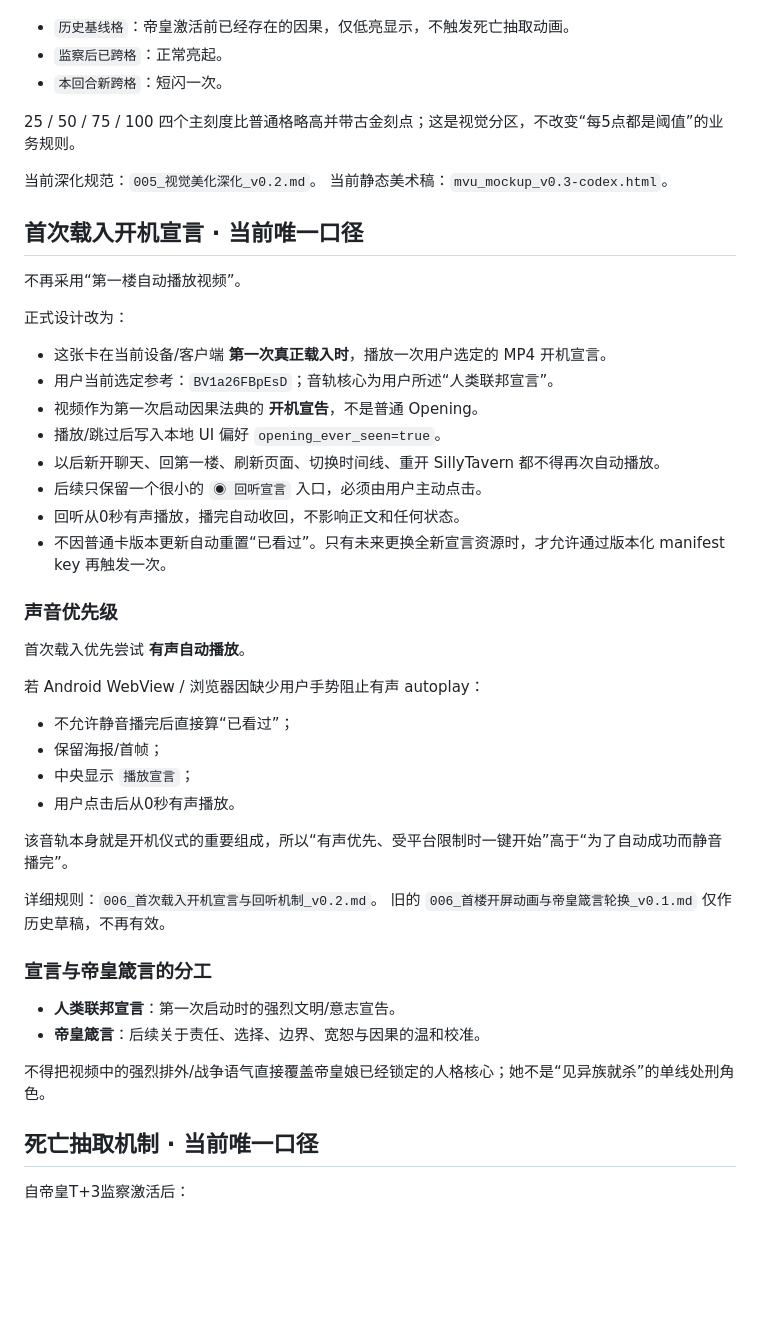
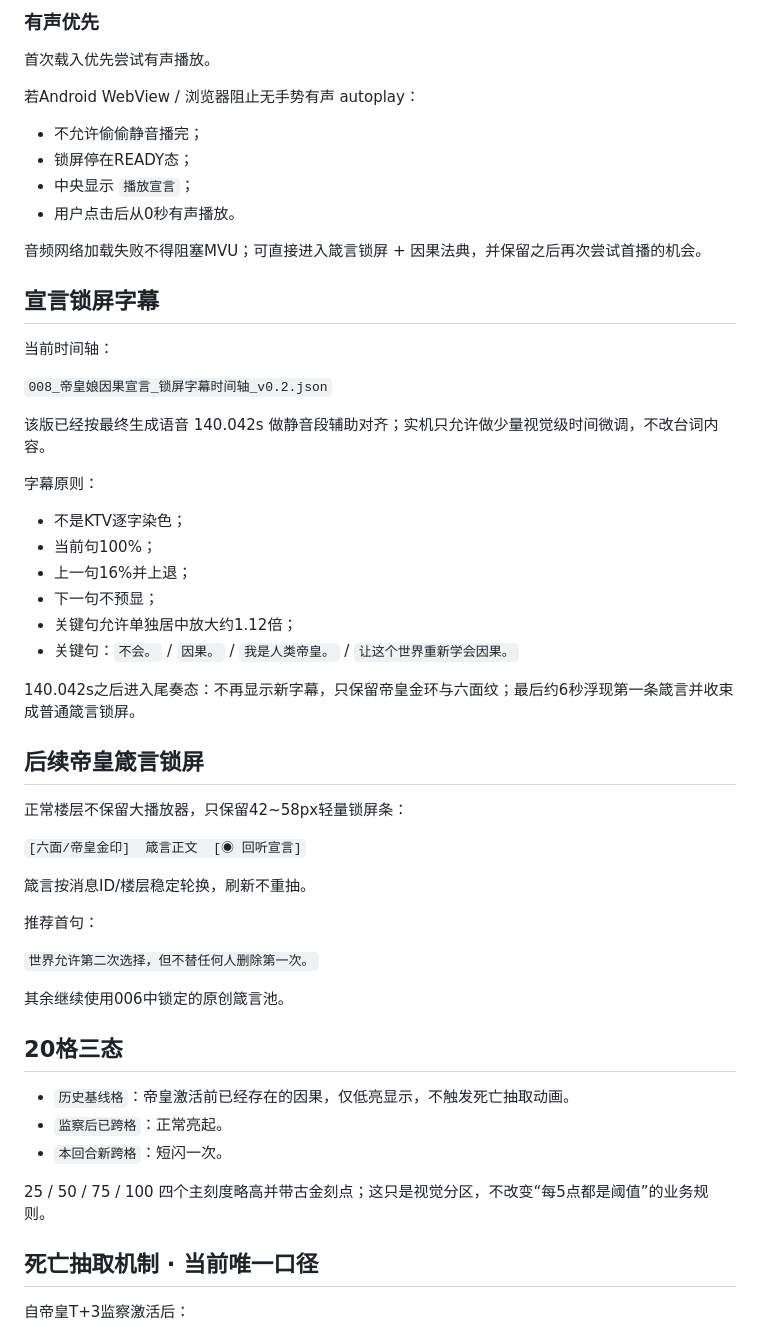
Before and after one commit to 3086013261qq-hue/Mushoku-Tensei-Lore, a Markdown page: mvu/README.md, the part around one of its changes. GitHub-like rendering; blank space fills up the shorter version.

```diff
--- a/mvu/README.md
+++ b/mvu/README.md
@@ -27,45 +72,56 @@ MVU只读每回合 `<causality>...</causality>` 中的因果、纠正、生死
+### 有声优先
+
+首次载入优先尝试有声播放。
+
+若Android WebView / 浏览器阻止无手势有声 autoplay：
+
+- 不允许偷偷静音播完；
+- 锁屏停在READY态；
+- 中央显示 `播放宣言`；
+- 用户点击后从0秒有声播放。
+
+音频网络加载失败不得阻塞MVU；可直接进入箴言锁屏 + 因果法典，并保留之后再次尝试首播的机会。
+
+## 宣言锁屏字幕
+
+当前时间轴：
+
+`008_帝皇娘因果宣言_锁屏字幕时间轴_v0.2.json`
+
+该版已经按最终生成语音 140.042s 做静音段辅助对齐；实机只允许做少量视觉级时间微调，不改台词内容。
+
+字幕原则：
+
+- 不是KTV逐字染色；
+- 当前句100%；
+- 上一句16%并上退；
+- 下一句不预显；
+- 关键句允许单独居中放大约1.12倍；
+- 关键句：`不会。` / `因果。` / `我是人类帝皇。` / `让这个世界重新学会因果。`
+
+140.042s之后进入尾奏态：不再显示新字幕，只保留帝皇金环与六面纹；最后约6秒浮现第一条箴言并收束成普通箴言锁屏。
+
+## 后续帝皇箴言锁屏
+
+正常楼层不保留大播放器，只保留42~58px轻量锁屏条：
+
+`[六面/帝皇金印]  箴言正文  [◉ 回听宣言]`
+
+箴言按消息ID/楼层稳定轮换，刷新不重抽。
+
+推荐首句：
+
+`世界允许第二次选择，但不替任何人删除第一次。`
+
+其余继续使用006中锁定的原创箴言池。
+
+## 20格三态
+
 - `历史基线格`：帝皇激活前已经存在的因果，仅低亮显示，不触发死亡抽取动画。
 - `监察后已跨格`：正常亮起。
 - `本回合新跨格`：短闪一次。
 
-25 / 50 / 75 / 100 四个主刻度比普通格略高并带古金刻点；这是视觉分区，不改变“每5点都是阈值”的业务规则。
-
-当前深化规范：`005_视觉美化深化_v0.2.md`。
-当前静态美术稿：`mvu_mockup_v0.3-codex.html`。
-
-## 首次载入开机宣言 · 当前唯一口径
-不再采用“第一楼自动播放视频”。
-
-正式设计改为：
-
-- 这张卡在当前设备/客户端 **第一次真正载入时**，播放一次用户选定的 MP4 开机宣言。
-- 用户当前选定参考：`BV1a26FBpEsD`；音轨核心为用户所述“人类联邦宣言”。
-- 视频作为第一次启动因果法典的 **开机宣告**，不是普通 Opening。
-- 播放/跳过后写入本地 UI 偏好 `opening_ever_seen=true`。
-- 以后新开聊天、回第一楼、刷新页面、切换时间线、重开 SillyTavern 都不得再次自动播放。
-- 后续只保留一个很小的 `◉ 回听宣言` 入口，必须由用户主动点击。
-- 回听从0秒有声播放，播完自动收回，不影响正文和任何状态。
-- 不因普通卡版本更新自动重置“已看过”。只有未来更换全新宣言资源时，才允许通过版本化 manifest key 再触发一次。
-
-### 声音优先级
-首次载入优先尝试 **有声自动播放**。
-
-若 Android WebView / 浏览器因缺少用户手势阻止有声 autoplay：
-- 不允许静音播完后直接算“已看过”；
-- 保留海报/首帧；
-- 中央显示 `播放宣言`；
-- 用户点击后从0秒有声播放。
-
-该音轨本身就是开机仪式的重要组成，所以“有声优先、受平台限制时一键开始”高于“为了自动成功而静音播完”。
-
-详细规则：`006_首次载入开机宣言与回听机制_v0.2.md`。
-旧的 `006_首楼开屏动画与帝皇箴言轮换_v0.1.md` 仅作历史草稿，不再有效。
-
-### 宣言与帝皇箴言的分工
-- **人类联邦宣言**：第一次启动时的强烈文明/意志宣告。
-- **帝皇箴言**：后续关于责任、选择、边界、宽恕与因果的温和校准。
-
-不得把视频中的强烈排外/战争语气直接覆盖帝皇娘已经锁定的人格核心；她不是“见异族就杀”的单线处刑角色。
+25 / 50 / 75 / 100 四个主刻度略高并带古金刻点；这只是视觉分区，不改变“每5点都是阈值”的业务规则。
 
 ## 死亡抽取机制 · 当前唯一口径
 自帝皇T+3监察激活后：
```
Also changed, not shown: other parts of mvu/README.md (+59 -8 lines).
